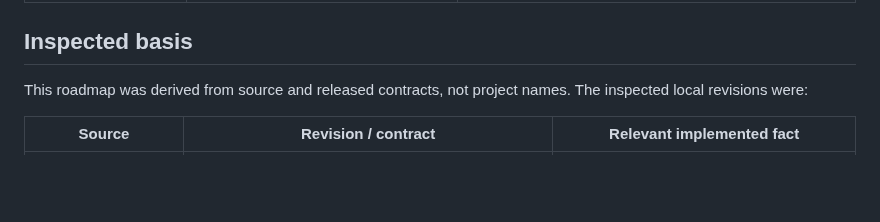
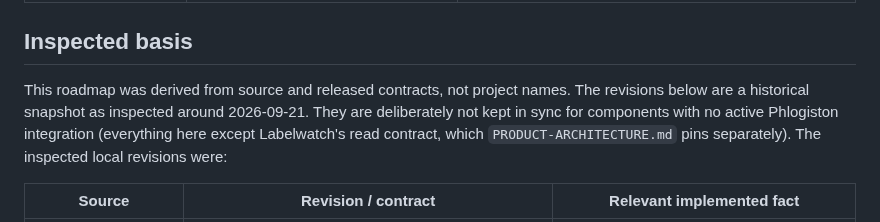
Before and after one commit to unpingable/phlogiston-pds-appview, a Markdown page: docs/INTEGRATION-ROADMAP.md, the part around the change. Rendered like a GitHub page; blank space fills up the shorter version.

```diff
--- a/docs/INTEGRATION-ROADMAP.md
+++ b/docs/INTEGRATION-ROADMAP.md
@@ -29,7 +29,11 @@ These roles stay separate:
 ## Inspected basis
 
 This roadmap was derived from source and released contracts, not project
-names. The inspected local revisions were:
+names. The revisions below are a historical snapshot as inspected around
+2026-09-21. They are deliberately not kept in sync for components with no
+active Phlogiston integration (everything here except Labelwatch's read
+contract, which `PRODUCT-ARCHITECTURE.md` pins separately). The inspected
+local revisions were:
 
 | Source | Revision / contract | Relevant implemented fact |
 | --- | --- | --- |
```
Also changed, not shown: docs/PRODUCT-ARCHITECTURE.md (+3 -1 lines).
